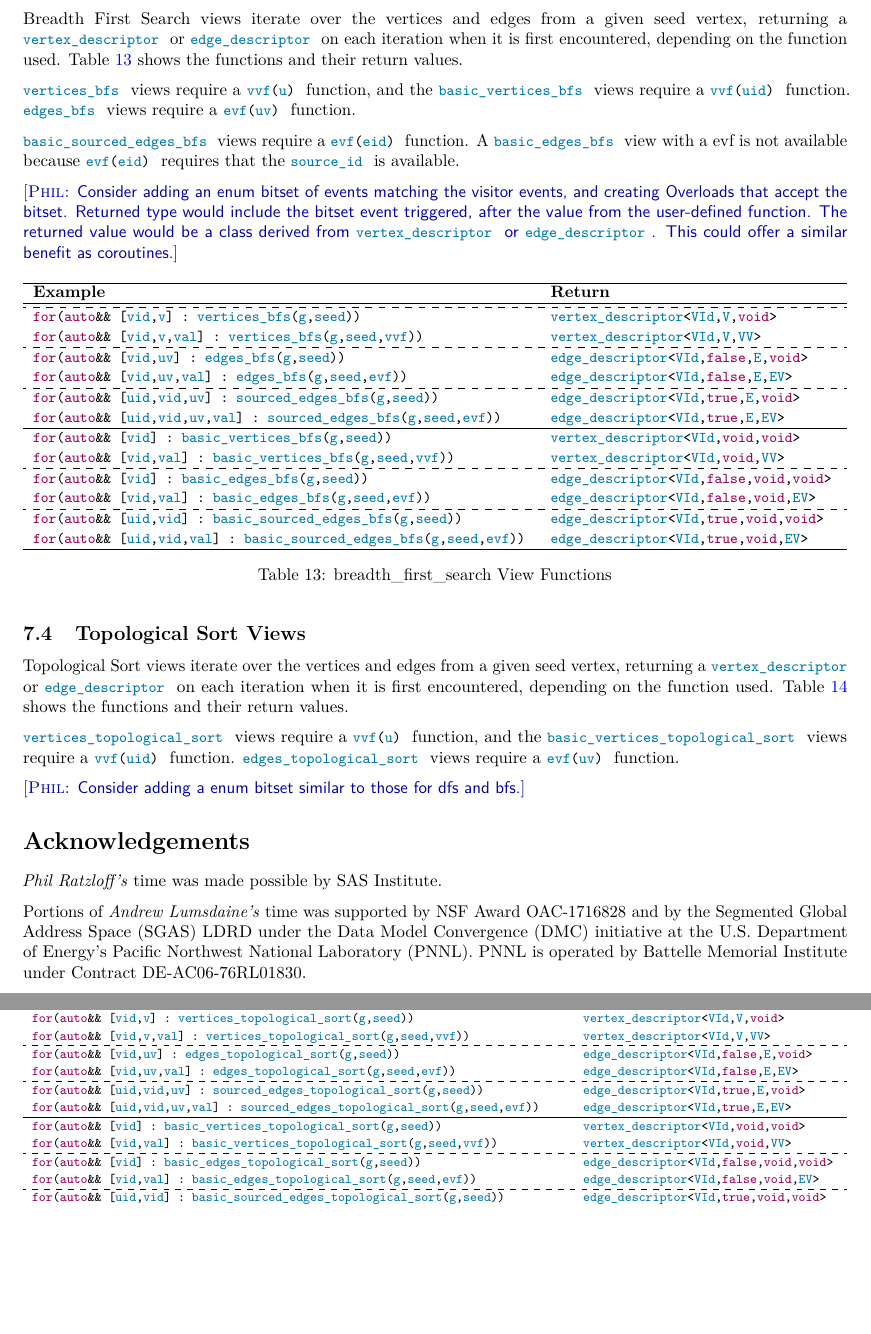
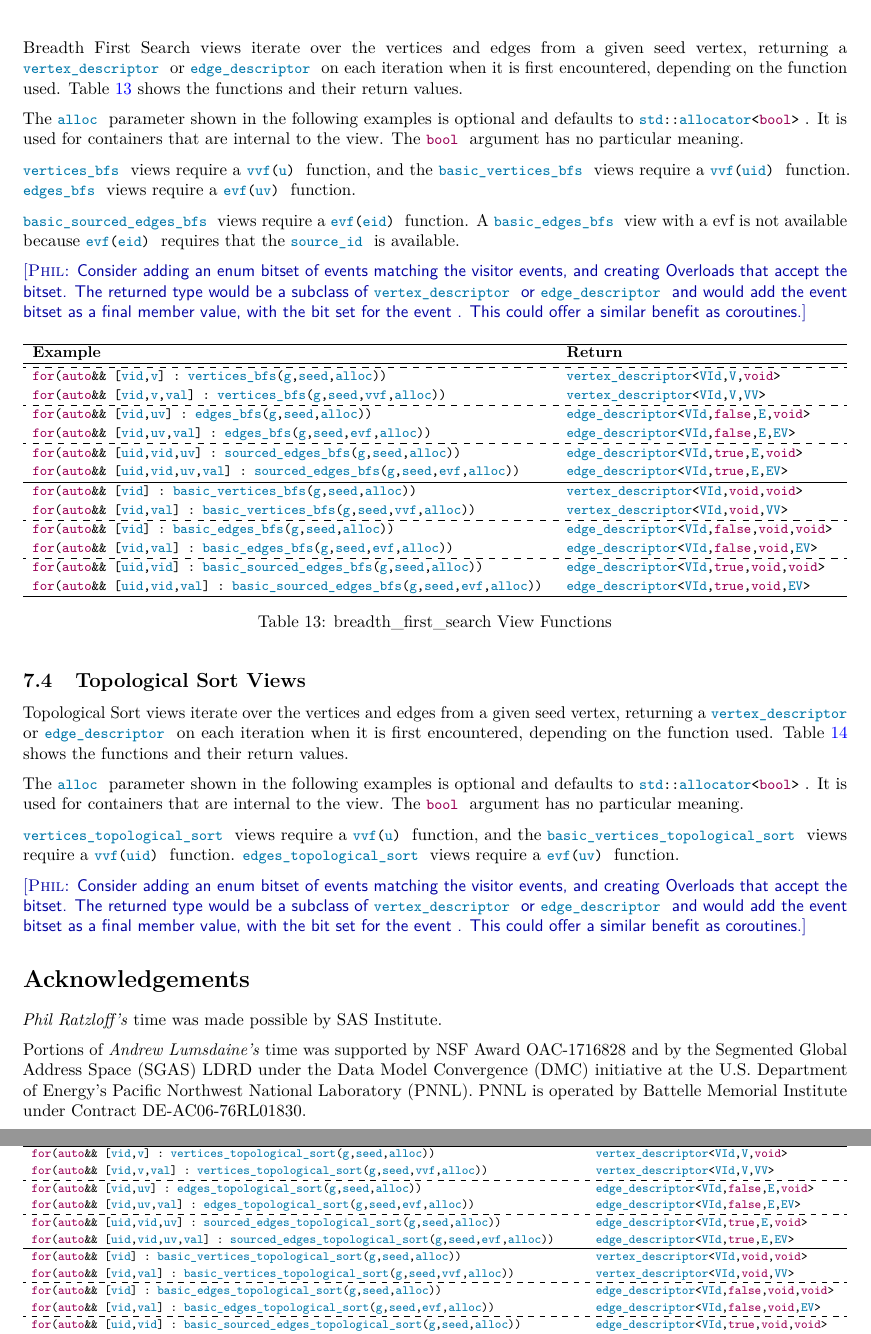
Before and after one commit to stdgraph/P1709, a LaTeX document (D3129_Views.tex, which reads D3129_Views/tex/views.tex): two parts of pages 10 and 11 of 11 before the commit and two parts of pages 11 and 12 of 12 after it, joined at a grey line, cut so that both start at the same text, the shorter picture padded with empty space. Compiled offline with pdfLaTeX.

Commit message:
Added allocator to DFS, BFS & TopoSort views
Triggered by bug request in github
Verified by SG14/SG19 meeting at CppCon 2024

```diff
--- a/D3129_Views/tex/views.tex
+++ b/D3129_Views/tex/views.tex
@@ -422,9 +420,8 @@ A \tcode{basic_edges_dfs} view with a evf is not available because \tcode{evf(ei
 % basic_edges_dfs(g,seed,evf) implies the use of Sourced type internally to have source_id in the call call to evf(eid)
 
 \phil{Consider adding an enum bitset of events matching the visitor events, and creating Overloads
-      that accept the bitset. Returned type would include the bitset event triggered, after the
-      value from the user-defined function. The returned value would be a class derived from
-      \tcode{vertex_descriptor} or \tcode{edge_descriptor}. This could offer a similar benefit as
+      that accept the bitset. The returned type would be a subclass of \tcode{vertex_descriptor} or \tcode{edge_descriptor}
+      and would add the event bitset as a final member value, with the bit set for the event . This could offer a similar benefit as
       coroutines.}
 
 \begin{table}[h!]
@@ -434,23 +431,23 @@ A \tcode{basic_edges_dfs} view with a evf is not available because \tcode{evf(ei
 \hline
     \textbf{Example} & \textbf{Return} \\
 \hline
-    \tcode{for(auto\&\& [vid,v] : vertices_dfs(g,seed))} & \tcode{vertex_descriptor<VId,V,void>} \\
-    \tcode{for(auto\&\& [vid,v,val] : vertices_dfs(g,seed,vvf))} & \tcode{vertex_descriptor<VId,V,VV>} \\
+    \tcode{for(auto\&\& [vid,v] : vertices_dfs(g,seed,alloc))} & \tcode{vertex_descriptor<VId,V,void>} \\
+    \tcode{for(auto\&\& [vid,v,val] : vertices_dfs(g,seed,vvf,alloc))} & \tcode{vertex_descriptor<VId,V,VV>} \\
 \hdashline
-    \tcode{for(auto\&\& [vid,uv] : edges_dfs(g,seed))} & \tcode{edge_descriptor<VId,false,E,void>} \\
-    \tcode{for(auto\&\& [vid,uv,val] : edges_dfs(g,seed,evf))} & \tcode{edge_descriptor<VId,false,E,EV>} \\
+    \tcode{for(auto\&\& [vid,uv] : edges_dfs(g,seed,alloc))} & \tcode{edge_descriptor<VId,false,E,void>} \\
+    \tcode{for(auto\&\& [vid,uv,val] : edges_dfs(g,seed,evf,alloc))} & \tcode{edge_descriptor<VId,false,E,EV>} \\
 \hdashline
-    \tcode{for(auto\&\& [uid,vid,uv] : sourced_edges_dfs(g,seed))} & \tcode{edge_descriptor<VId,true,E,void>} \\
-    \tcode{for(auto\&\& [uid,vid,uv,val] : sourced_edges_dfs(g,seed,evf))} & \tcode{edge_descriptor<VId,true,E,EV>} \\
+    \tcode{for(auto\&\& [uid,vid,uv] : sourced_edges_dfs(g,seed,alloc))} & \tcode{edge_descriptor<VId,true,E,void>} \\
+    \tcode{for(auto\&\& [uid,vid,uv,val] : sourced_edges_dfs(g,seed,evf,alloc))} & \tcode{edge_descriptor<VId,true,E,EV>} \\
 \hline
-    \tcode{for(auto\&\& [vid] : basic_vertices_dfs(g,seed))} & \tcode{vertex_descriptor<VId,void,void>} \\
-    \tcode{for(auto\&\& [vid,val] : basic_vertices_dfs(g,seed,vvf))} & \tcode{vertex_descriptor<VId,void,VV>} \\
+    \tcode{for(auto\&\& [vid] : basic_vertices_dfs(g,seed,alloc))} & \tcode{vertex_descriptor<VId,void,void>} \\
+    \tcode{for(auto\&\& [vid,val] : basic_vertices_dfs(g,seed,vvf,alloc))} & \tcode{vertex_descriptor<VId,void,VV>} \\
 \hdashline
-    \tcode{for(auto\&\& [vid] : basic_edges_dfs(g,seed))} & \tcode{edge_descriptor<VId,false,void,void>} \\
-    \tcode{for(auto\&\& [vid,val] : basic_edges_dfs(g,seed,evf))} & \tcode{edge_descriptor<VId,false,void,EV>} \\ % requires source_ for evf(eid)
+    \tcode{for(auto\&\& [vid] : basic_edges_dfs(g,seed,alloc))} & \tcode{edge_descriptor<VId,false,void,void>} \\
+    \tcode{for(auto\&\& [vid,val] : basic_edges_dfs(g,seed,evf,alloc))} & \tcode{edge_descriptor<VId,false,void,EV>} \\ % requires source_ for evf(eid)
 \hdashline
-    \tcode{for(auto\&\& [uid,vid] : basic_sourced_edges_dfs(g,seed))} & \tcode{edge_descriptor<VId,true,void,void>} \\
-    \tcode{for(auto\&\& [uid,vid,val] : basic_sourced_edges_dfs(g,seed,evf))} & \tcode{edge_descriptor<VId,true,void,EV>} \\
+    \tcode{for(auto\&\& [uid,vid] : basic_sourced_edges_dfs(g,seed,alloc))} & \tcode{edge_descriptor<VId,true,void,void>} \\
+    \tcode{for(auto\&\& [uid,vid,val] : basic_sourced_edges_dfs(g,seed,evf,alloc))} & \tcode{edge_descriptor<VId,true,void,EV>} \\
 \hline
 \end{tabular}}
 \caption{depth\_first\_search View Functions}
@@ -461,13 +458,12 @@ A \tcode{basic_edges_dfs} view with a evf is not available because \tcode{evf(ei
 \subsection{Breadth First Search Views}
 \phil{NetworkX provides an optional depth\_limit parameter for bfs. Add? }
 
-\phil{Add optional bitset enum event parameter, that match the visitor events.}
-
 Breadth First Search views iterate over the vertices and edges from a given seed vertex, returning a \tcode{vertex_descriptor}
 or \tcode{edge_descriptor} on each iteration when it is first encountered, depending on the function used.
 Table \ref{tab:bfs} shows the functions and their return values.
 
-%While not shown in the examples, all functions have a final, optional allocator parameter that defaults to \tcode{std::allocator<bool>}. It is used for containers that are internal to the view. The \tcode{<bool>} argument has no particular meaning.
+The \tcode{alloc} parameter shown in the following examples is optional and defaults to \tcode{std::allocator<bool>}. It is used for containers
+that are internal to the view. The \tcode{bool} argument has no particular meaning.
 
 \tcode{vertices_bfs} views require a \tcode{vvf(u)} function, and the \tcode{basic_vertices_bfs} views require a \tcode{vvf(uid)} function.
 \tcode{edges_bfs} views require a \tcode{evf(uv)} function.
@@ -478,9 +474,8 @@ A \tcode{basic_edges_bfs} view with a evf is not available because \tcode{evf(ei
 % basic_edges_bfs(g,seed,evf) implies the use of Sourced type internally to have source_id in the call call to evf(eid)
 
 \phil{Consider adding an enum bitset of events matching the visitor events, and creating Overloads
-      that accept the bitset. Returned type would include the bitset event triggered, after the
-      value from the user-defined function. The returned value would be a class derived from
-      \tcode{vertex_descriptor} or \tcode{edge_descriptor}. This could offer a similar benefit as
+      that accept the bitset. The returned type would be a subclass of \tcode{vertex_descriptor} or \tcode{edge_descriptor}
+      and would add the event bitset as a final member value, with the bit set for the event . This could offer a similar benefit as
       coroutines.}
 
 \begin{table}[h!]
@@ -491,23 +486,23 @@ A \tcode{basic_edges_bfs} view with a evf is not available because \tcode{evf(ei
     \textbf{Example} & \textbf{Return} \\
 \hline
 \hdashline
-    \tcode{for(auto\&\& [vid,v] : vertices_bfs(g,seed))} & \tcode{vertex_descriptor<VId,V,void>} \\
-    \tcode{for(auto\&\& [vid,v,val] : vertices_bfs(g,seed,vvf))} & \tcode{vertex_descriptor<VId,V,VV>} \\
+    \tcode{for(auto\&\& [vid,v] : vertices_bfs(g,seed,alloc))} & \tcode{vertex_descriptor<VId,V,void>} \\
+    \tcode{for(auto\&\& [vid,v,val] : vertices_bfs(g,seed,vvf,alloc))} & \tcode{vertex_descriptor<VId,V,VV>} \\
 \hdashline
-    \tcode{for(auto\&\& [vid,uv] : edges_bfs(g,seed))} & \tcode{edge_descriptor<VId,false,E,void>} \\
-    \tcode{for(auto\&\& [vid,uv,val] : edges_bfs(g,seed,evf))} & \tcode{edge_descriptor<VId,false,E,EV>} \\
+    \tcode{for(auto\&\& [vid,uv] : edges_bfs(g,seed,alloc))} & \tcode{edge_descriptor<VId,false,E,void>} \\
+    \tcode{for(auto\&\& [vid,uv,val] : edges_bfs(g,seed,evf,alloc))} & \tcode{edge_descriptor<VId,false,E,EV>} \\
 \hdashline
-    \tcode{for(auto\&\& [uid,vid,uv] : sourced_edges_bfs(g,seed))} & \tcode{edge_descriptor<VId,true,E,void>} \\
-    \tcode{for(auto\&\& [uid,vid,uv,val] : sourced_edges_bfs(g,seed,evf))} & \tcode{edge_descriptor<VId,true,E,EV>} \\
+    \tcode{for(auto\&\& [uid,vid,uv] : sourced_edges_bfs(g,seed,alloc))} & \tcode{edge_descriptor<VId,true,E,void>} \\
+    \tcode{for(auto\&\& [uid,vid,uv,val] : sourced_edges_bfs(g,seed,evf,alloc))} & \tcode{edge_descriptor<VId,true,E,EV>} \\
 \hline
-    \tcode{for(auto\&\& [vid] : basic_vertices_bfs(g,seed))} & \tcode{vertex_descriptor<VId,void,void>} \\
-    \tcode{for(auto\&\& [vid,val] : basic_vertices_bfs(g,seed,vvf))} & \tcode{vertex_descriptor<VId,void,VV>} \\
+    \tcode{for(auto\&\& [vid] : basic_vertices_bfs(g,seed,alloc))} & \tcode{vertex_descriptor<VId,void,void>} \\
+    \tcode{for(auto\&\& [vid,val] : basic_vertices_bfs(g,seed,vvf,alloc))} & \tcode{vertex_descriptor<VId,void,VV>} \\
 \hdashline
-    \tcode{for(auto\&\& [vid] : basic_edges_bfs(g,seed))} & \tcode{edge_descriptor<VId,false,void,void>} \\
-    \tcode{for(auto\&\& [vid,val] : basic_edges_bfs(g,seed,evf))} & \tcode{edge_descriptor<VId,false,void,EV>} \\ % requires source_ for evf(eid)
+    \tcode{for(auto\&\& [vid] : basic_edges_bfs(g,seed,alloc))} & \tcode{edge_descriptor<VId,false,void,void>} \\
+    \tcode{for(auto\&\& [vid,val] : basic_edges_bfs(g,seed,evf,alloc))} & \tcode{edge_descriptor<VId,false,void,EV>} \\ % requires source_ for evf(eid)
 \hdashline
-    \tcode{for(auto\&\& [uid,vid] : basic_sourced_edges_bfs(g,seed))} & \tcode{edge_descriptor<VId,true,void,void>} \\
-    \tcode{for(auto\&\& [uid,vid,val] : basic_sourced_edges_bfs(g,seed,evf))} & \tcode{edge_descriptor<VId,true,void,EV>} \\
+    \tcode{for(auto\&\& [uid,vid] : basic_sourced_edges_bfs(g,seed,alloc))} & \tcode{edge_descriptor<VId,true,void,void>} \\
+    \tcode{for(auto\&\& [uid,vid,val] : basic_sourced_edges_bfs(g,seed,evf,alloc))} & \tcode{edge_descriptor<VId,true,void,EV>} \\
 \hline
 \end{tabular}}
 \caption{breadth\_first\_search View Functions}
@@ -520,14 +515,18 @@ Topological Sort views iterate over the vertices and edges from a given seed ver
 \tcode{edge_descriptor} on each iteration when it is first encountered, depending on the function used.
 Table \ref{tab:topo_sort} shows the functions and their return values.
 
-%While not shown in the examples, all functions have a final, optional allocator parameter that defaults to \tcode{std::allocator<bool>}. It is used for containers that are internal to the view. The \tcode{<bool>} argument has no particular meaning.
+The \tcode{alloc} parameter shown in the following examples is optional and defaults to \tcode{std::allocator<bool>}. It is used for containers
+that are internal to the view. The \tcode{bool} argument has no particular meaning.
 
 \tcode{vertices_topological_sort} views require a \tcode{vvf(u)} function, and the \tcode{basic_vertices_topological_sort} views require a \tcode{vvf(uid)} function.
 \tcode{edges_topological_sort} views require a \tcode{evf(uv)} function.
 
 % basic_edges_topological_sort(g,seed,evf) implies the use of Sourced type internally to have source_id in the call call to evf(eid)
 
-\phil{Consider adding a enum bitset similar to those for dfs and bfs.}
+\phil{Consider adding an enum bitset of events matching the visitor events, and creating Overloads
+      that accept the bitset. The returned type would be a subclass of \tcode{vertex_descriptor} or \tcode{edge_descriptor}
+      and would add the event bitset as a final member value, with the bit set for the event . This could offer a similar benefit as
+      coroutines.}
 
 \begin{table}[h!]
 \begin{center}
@@ -536,23 +535,23 @@ Table \ref{tab:topo_sort} shows the functions and their return values.
 \hline
     \textbf{Example} & \textbf{Return} \\
 \hline
-    \tcode{for(auto\&\& [vid,v] : vertices_topological_sort(g,seed))} & \tcode{vertex_descriptor<VId,V,void>} \\
-    \tcode{for(auto\&\& [vid,v,val] : vertices_topological_sort(g,seed,vvf))} & \tcode{vertex_descriptor<VId,V,VV>} \\
+    \tcode{for(auto\&\& [vid,v] : vertices_topological_sort(g,seed,alloc))} & \tcode{vertex_descriptor<VId,V,void>} \\
+    \tcode{for(auto\&\& [vid,v,val] : vertices_topological_sort(g,seed,vvf,alloc))} & \tcode{vertex_descriptor<VId,V,VV>} \\
 \hdashline
-    \tcode{for(auto\&\& [vid,uv] : edges_topological_sort(g,seed))} & \tcode{edge_descriptor<VId,false,E,void>} \\
-    \tcode{for(auto\&\& [vid,uv,val] : edges_topological_sort(g,seed,evf))} & \tcode{edge_descriptor<VId,false,E,EV>} \\
+    \tcode{for(auto\&\& [vid,uv] : edges_topological_sort(g,seed,alloc))} & \tcode{edge_descriptor<VId,false,E,void>} \\
+    \tcode{for(auto\&\& [vid,uv,val] : edges_topological_sort(g,seed,evf,alloc))} & \tcode{edge_descriptor<VId,false,E,EV>} \\
 \hdashline
-    \tcode{for(auto\&\& [uid,vid,uv] : sourced_edges_topological_sort(g,seed))} & \tcode{edge_descriptor<VId,true,E,void>} \\
-    \tcode{for(auto\&\& [uid,vid,uv,val] : sourced_edges_topological_sort(g,seed,evf))} & \tcode{edge_descriptor<VId,true,E,EV>} \\
+    \tcode{for(auto\&\& [uid,vid,uv] : sourced_edges_topological_sort(g,seed,alloc))} & \tcode{edge_descriptor<VId,true,E,void>} \\
+    \tcode{for(auto\&\& [uid,vid,uv,val] : sourced_edges_topological_sort(g,seed,evf,alloc))} & \tcode{edge_descriptor<VId,true,E,EV>} \\
 \hline
-    \tcode{for(auto\&\& [vid] : basic_vertices_topological_sort(g,seed))} & \tcode{vertex_descriptor<VId,void,void>} \\
-    \tcode{for(auto\&\& [vid,val] : basic_vertices_topological_sort(g,seed,vvf))} & \tcode{vertex_descriptor<VId,void,VV>} \\
+    \tcode{for(auto\&\& [vid] : basic_vertices_topological_sort(g,seed,alloc))} & \tcode{vertex_descriptor<VId,void,void>} \\
+    \tcode{for(auto\&\& [vid,val] : basic_vertices_topological_sort(g,seed,vvf,alloc))} & \tcode{vertex_descriptor<VId,void,VV>} \\
 \hdashline
-    \tcode{for(auto\&\& [vid] : basic_edges_topological_sort(g,seed))} & \tcode{edge_descriptor<VId,false,void,void>} \\
-    \tcode{for(auto\&\& [vid,val] : basic_edges_topological_sort(g,seed,evf))} & \tcode{edge_descriptor<VId,false,void,EV>} \\ % requires source_ for evf(eid)
+    \tcode{for(auto\&\& [vid] : basic_edges_topological_sort(g,seed,alloc))} & \tcode{edge_descriptor<VId,false,void,void>} \\
+    \tcode{for(auto\&\& [vid,val] : basic_edges_topological_sort(g,seed,evf,alloc))} & \tcode{edge_descriptor<VId,false,void,EV>} \\ % requires source_ for evf(eid)
 \hdashline
-    \tcode{for(auto\&\& [uid,vid] : basic_sourced_edges_topological_sort(g,seed))} & \tcode{edge_descriptor<VId,true,void,void>} \\
-    \tcode{for(auto\&\& [uid,vid,val] : basic_sourced_edges_topological_sort(g,seed,evf))} & \tcode{edge_descriptor<VId,true,void,EV>} \\
+    \tcode{for(auto\&\& [uid,vid] : basic_sourced_edges_topological_sort(g,seed,alloc))} & \tcode{edge_descriptor<VId,true,void,void>} \\
+    \tcode{for(auto\&\& [uid,vid,val] : basic_sourced_edges_topological_sort(g,seed,evf,alloc))} & \tcode{edge_descriptor<VId,true,void,EV>} \\
 \hline
 \end{tabular}}
 \caption{topological\_sort View Functions}
```
Also changed, not shown: D3128_Algorithms/tex/algorithms.tex (+3 -1 lines), D3129_Views/tex/revision.tex (+6 -0 lines), P1709r5.pdf (deleted), D3129_Views/tex/views.tex (6 more changed lines).
